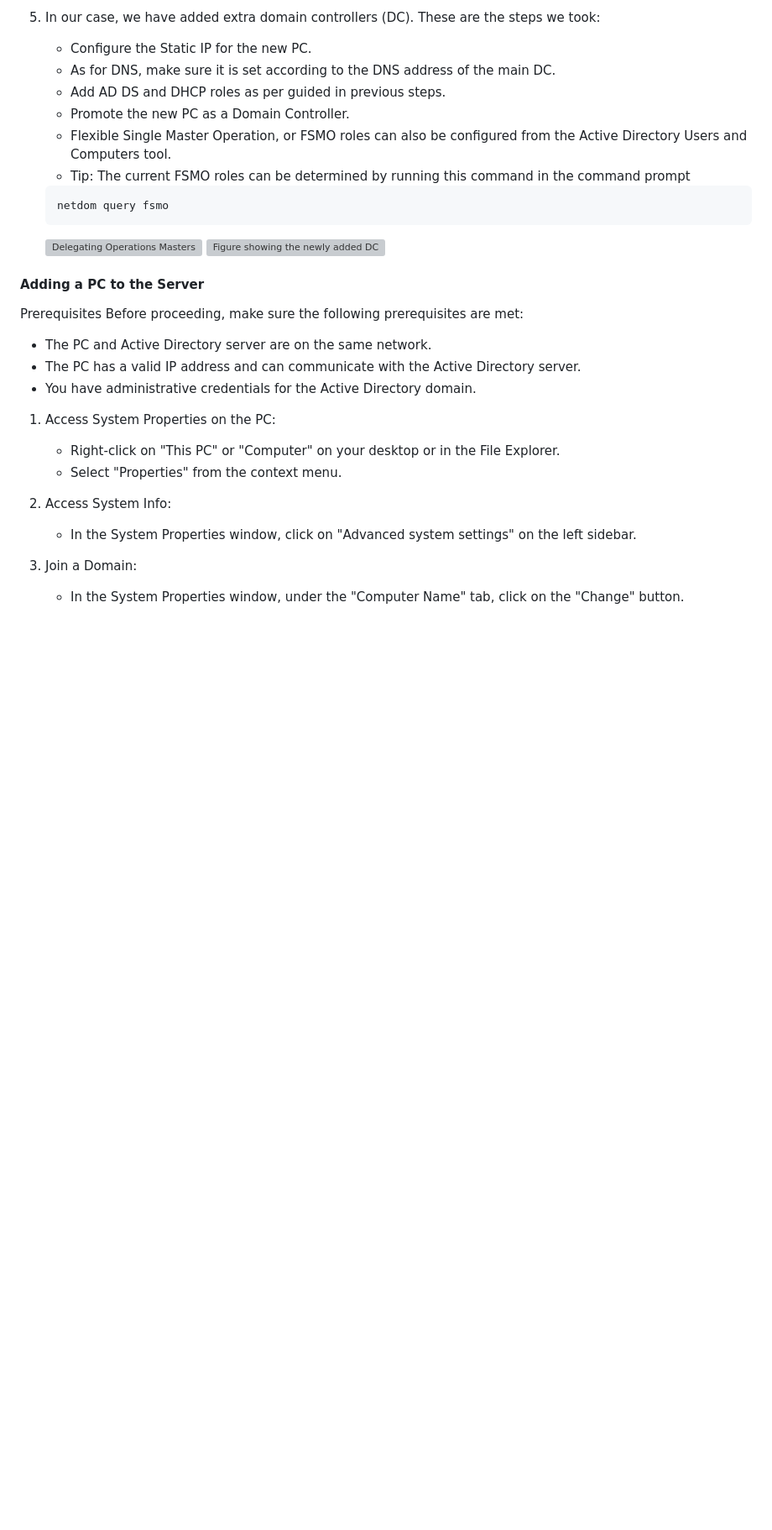
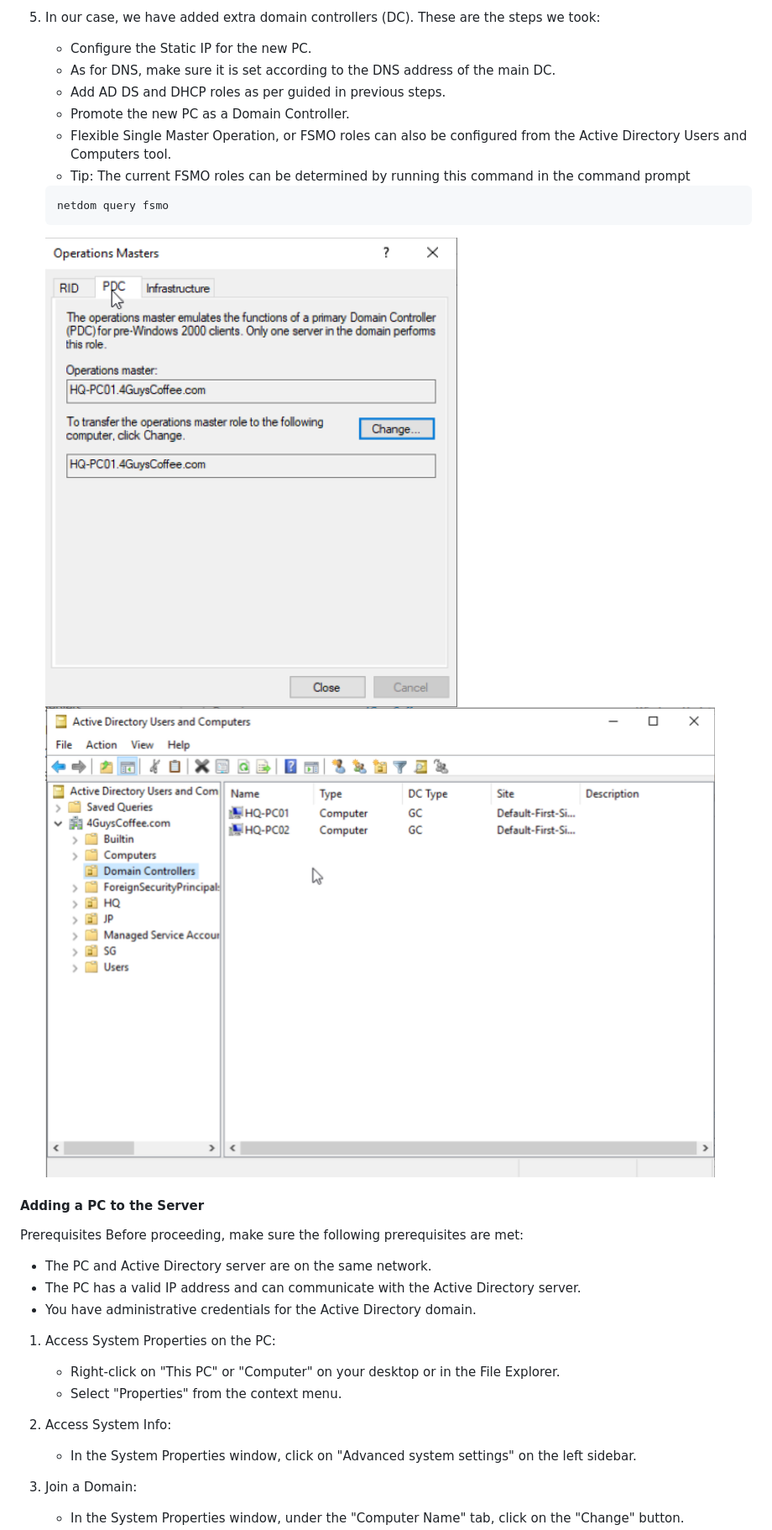
Before and after one commit to 4GuysCoffee/4GuysCoffee.github.io, a Markdown page: readme-docs/Windows Server Administration.md, the part around the change. Shown: that part at 84% size. GitHub-like rendering; blank space fills up the shorter version; grey boxes are pictures that could not be loaded.

Commit message:
fixed broken link

````diff
--- a/readme-docs/Windows Server Administration.md
+++ b/readme-docs/Windows Server Administration.md
@@ -91,8 +91,8 @@ These are comprehensive steps that should be taken to ensure the AD DS is up and
     ```sh
     netdom query fsmo
     ```
-    ![Delegating Operations Masters](HTDOCS/img/dc-assignment.png)
-    ![Figure showing the newly added DC](HTDOCS/img/dc-assignment2.png)
+    ![Delegating Operations Masters](../HTDOCS/img/dc-assignment.png)
+    ![Figure showing the newly added DC](../HTDOCS/img/dc-assignment2.png)
 
 
 #### Adding a PC to the Server
````
